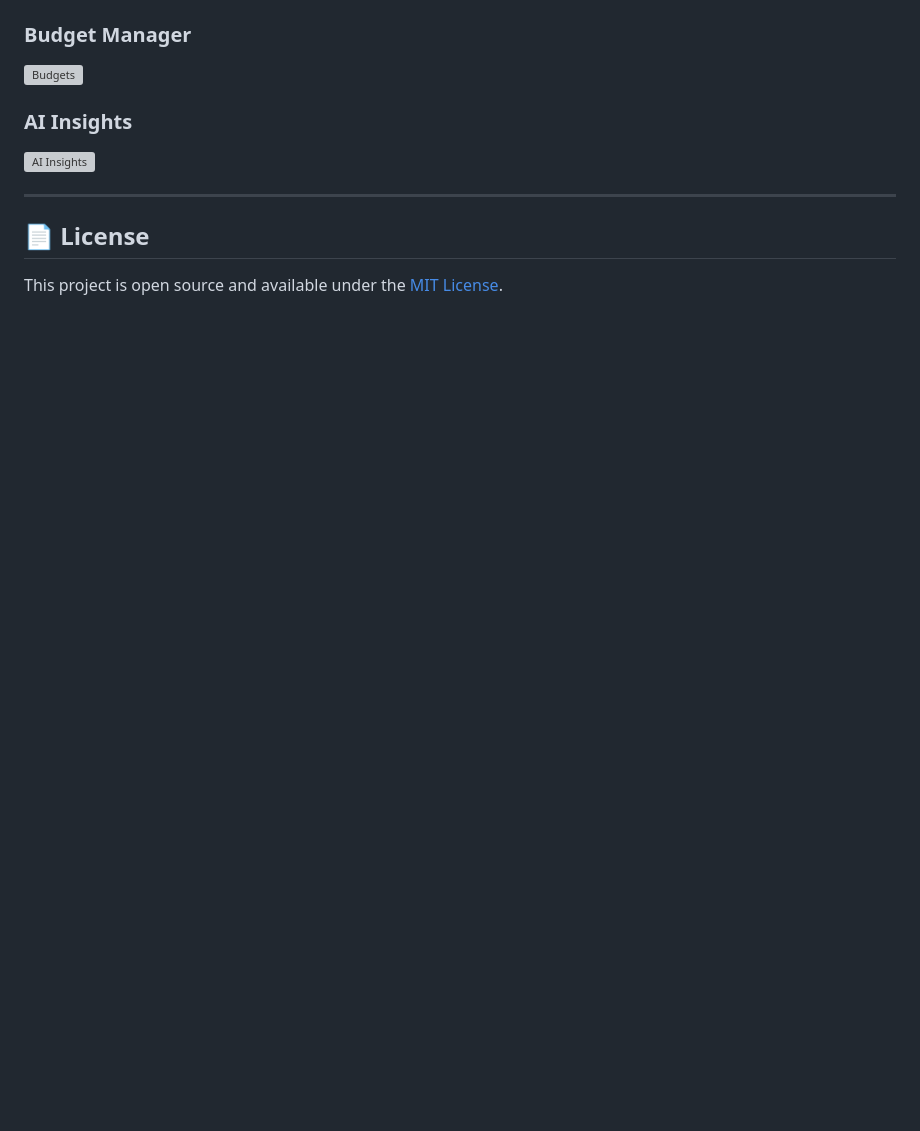
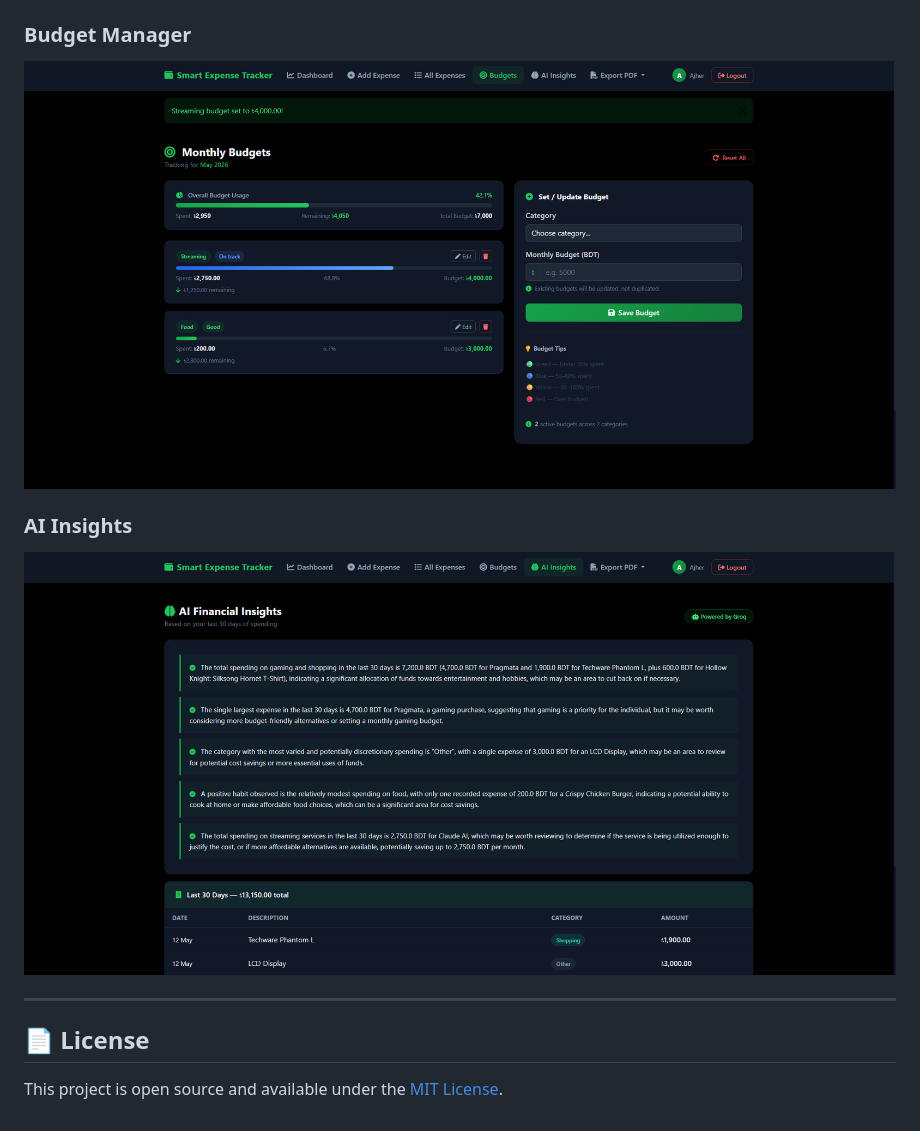
Before and after one commit to am-robin11/Smart-Expense-Tracker, a Markdown page: README.md, the part around one of its changes. Rendered like a GitHub page; blank space fills up the shorter version; grey boxes are pictures that could not be loaded.

```diff
--- a/README.md
+++ b/README.md
@@ -127,9 +127,9 @@ Both AI features are powered by **Groq's LLaMA 3.3-70B** model:
 
 ### Budget Manager
-![Budgets](screenshots/budgets.png)
+![Budgets](screenshots/budgets.png.png)
 
 ### AI Insights
-![AI Insights](screenshots/ai-insights.png)
+![AI Insights](screenshots/ai-insights.png.png)
 
 ---
 
```
Also changed, not shown: other parts of README.md (+3 -3 lines).
